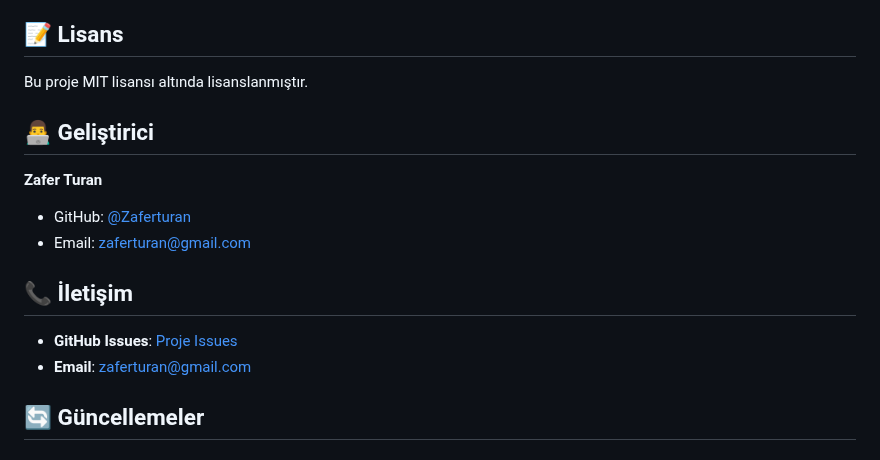
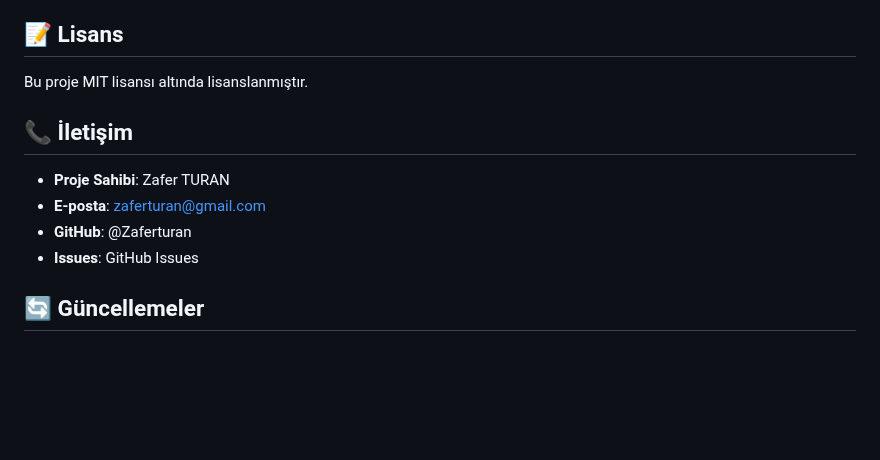
Before and after one commit to Zaferturan/ai_helper, a Markdown page: README.md, the part around the change. Drawn GitHub-style; blank space fills up the shorter version.

Commit message:
README.md'de geliştirici bilgileri ai_veri_analizi formatına güncellendi

```diff
--- a/README.md
+++ b/README.md
@@ -222,16 +222,12 @@ docker-compose up -d
 
 Bu proje MIT lisansı altında lisanslanmıştır.
 
-## 👨‍💻 Geliştirici
-
-**Zafer Turan**
-- GitHub: [@Zaferturan](https://github.com/Zaferturan)
-- Email: zaferturan@gmail.com
-
 ## 📞 İletişim
 
-- **GitHub Issues**: [Proje Issues](https://github.com/Zaferturan/ai_helper/issues)
-- **Email**: zaferturan@gmail.com
+* **Proje Sahibi**: Zafer TURAN
+* **E-posta**: zaferturan@gmail.com
+* **GitHub**: @Zaferturan
+* **Issues**: GitHub Issues
 
 ## 🔄 Güncellemeler
 
```
